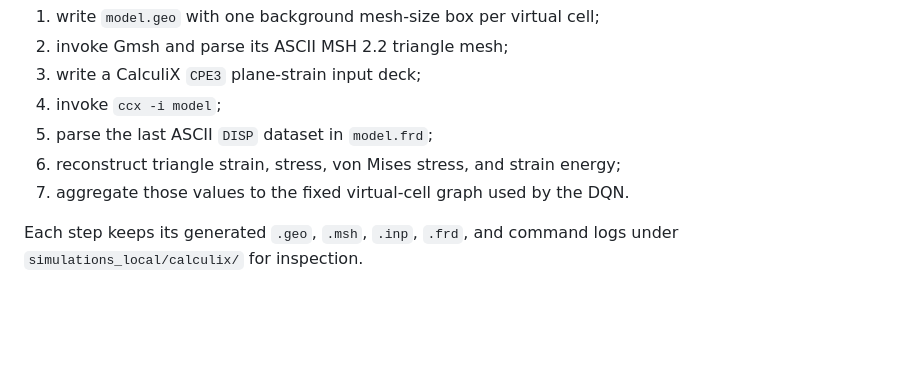
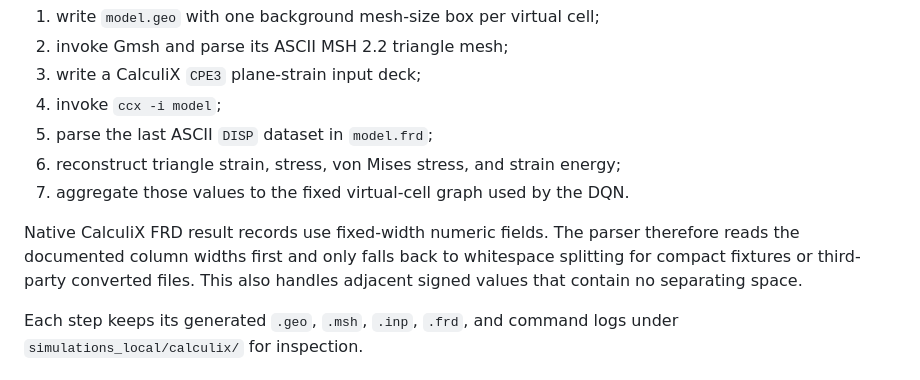
Before and after one commit to Hiram-test/demo-rl-calculix, a Markdown page: archived-src/LOCAL_DUAL_BACKEND.md, the part around the change. Drawn GitHub-style; blank space fills up the shorter version.

Commit message:
Document native fixed-width CalculiX FRD parsing

```diff
--- a/archived-src/LOCAL_DUAL_BACKEND.md
+++ b/archived-src/LOCAL_DUAL_BACKEND.md
@@ -85,6 +85,11 @@ The CalculiX path performs the following operations for every mesh decision:
 6. reconstruct triangle strain, stress, von Mises stress, and strain energy;
 7. aggregate those values to the fixed virtual-cell graph used by the DQN.
 
+Native CalculiX FRD result records use fixed-width numeric fields.  The parser
+therefore reads the documented column widths first and only falls back to
+whitespace splitting for compact fixtures or third-party converted files.  This
+also handles adjacent signed values that contain no separating space.
+
 Each step keeps its generated `.geo`, `.msh`, `.inp`, `.frd`, and command logs
 under `simulations_local/calculix/` for inspection.
 
```
